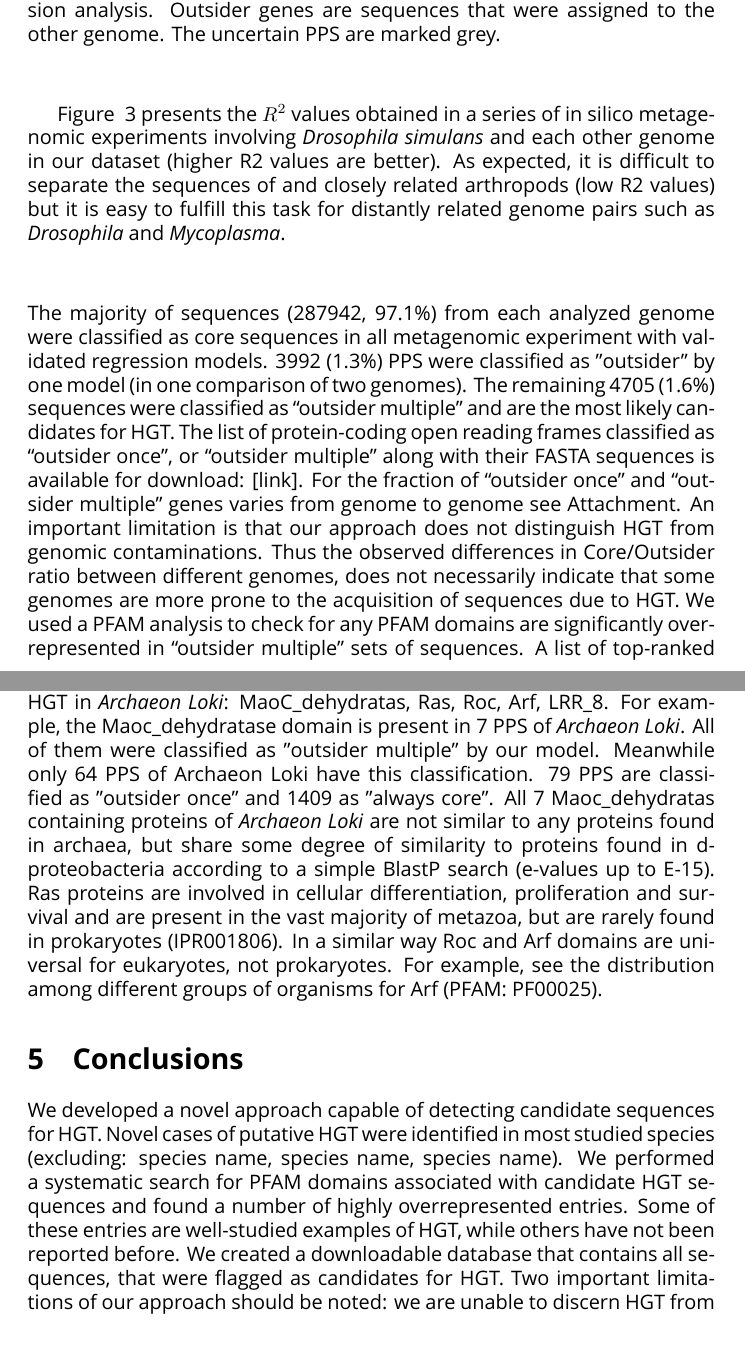
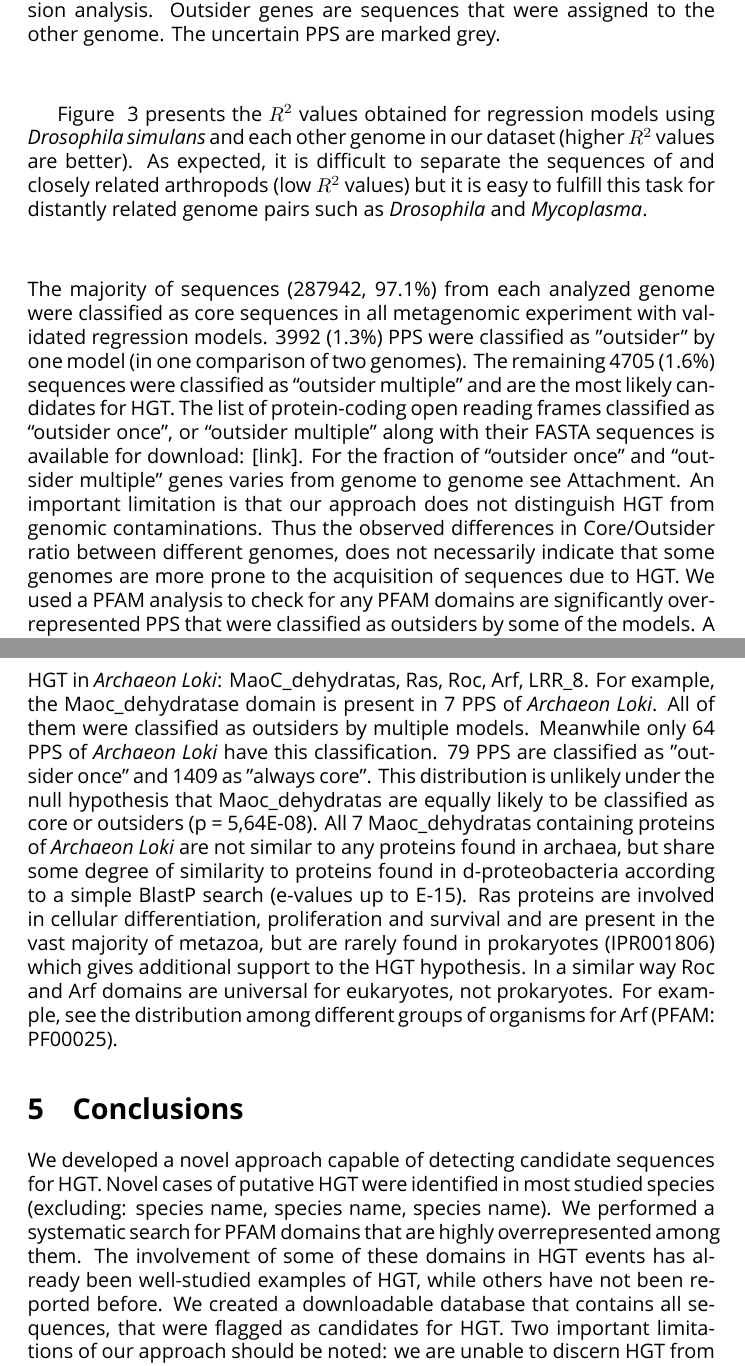
Before and after one commit to axrt/gblaster_paper, a LaTeX document (main.tex, which reads conclusions.tex, results_and_discussion/four.tex, results_and_discussion/one.tex): two parts of pages 6 and 11 of 14, joined at a grey line, cut so that both start at the same text. Compiled offline with XeLaTeX; a missing font is replaced by an installed copy or a similar font.

Commit message:
latest changes give or take

```diff
--- a/conclusions.tex
+++ b/conclusions.tex
@@ -2,8 +2,8 @@
 We developed a novel approach capable of detecting candidate sequences for HGT.
 Novel cases of putative HGT were identified in most studied species (excluding:
 species name, species name, species name). We performed a systematic search for
-PFAM domains associated with candidate HGT sequences and found a number of
-highly overrepresented entries. Some of these entries are well-studied examples
+PFAM domains that are highly overrepresented among them. The involvement of
+some of these domains in HGT events has already been well-studied examples
 of HGT, while others have not been reported before. We created a downloadable
 database that contains all sequences, that were flagged as candidates for HGT.
 Two important limitations of our approach should be noted: we are unable to
--- a/results_and_discussion/four.tex
+++ b/results_and_discussion/four.tex
@@ -4,14 +0,0 @@ between prokaryotes and eukaryotes \cite{Spang2015}. Our initial analysis
-revealed sequences of one domains that are overrepresented among candidates for
-HGT in \textit{Archaeon Loki}: MaoC\_dehydratas, Ras, Roc, Arf, LRR\_8. For
-example, the Maoc\_dehydratase domain is present in 7 PPS of \textit{Archaeon
-Loki}. All of them were classified as "outsider multiple" by our model.
-Meanwhile only 64 PPS of Archaeon Loki have this classification. 79 PPS are
-classified as "outsider once" and 1409 as "always core". All 7 Maoc\_dehydratas
-containing proteins of \textit{Archaeon Loki} are not similar to any proteins
-found in archaea, but share some degree of similarity to proteins found in
-d-proteobacteria according to a simple BlastP search (e-values up to E-15).
-Ras proteins are involved in cellular differentiation, proliferation and
-survival and are present in the vast majority of metazoa, but are rarely found
-in prokaryotes (IPR001806). In a similar way Roc and Arf domains are universal
-for eukaryotes, not prokaryotes. For example, see the distribution among
-different groups of organisms for Arf (PFAM: PF00025).
@@ -17,0 +4,16 @@ different groups of organisms for Arf (PFAM: PF00025).
+sequences of one domains that are overrepresented among candidates for HGT in
+\textit{Archaeon Loki}: MaoC\_dehydratas, Ras, Roc, Arf, LRR\_8. For example,
+the Maoc\_dehydratase domain is present in 7 PPS of \textit{Archaeon Loki}. All
+of them were classified as outsiders by multiple models. Meanwhile only 64 PPS
+of \textit{Archaeon Loki} have this classification. 79 PPS are classified as
+"outsider once" and 1409 as "always core". This distribution is unlikely under
+the null hypothesis that Maoc\_dehydratas are equally likely to be classified
+as core or outsiders (p = 5,64E-08). All 7 Maoc\_dehydratas containing proteins
+of \textit{Archaeon Loki} are not similar to any proteins found in archaea, but
+share some degree of similarity to proteins found in d-proteobacteria according
+to a simple BlastP search (e-values up to E-15).  Ras proteins are involved in
+cellular differentiation, proliferation and survival and are present in the
+vast majority of metazoa, but are rarely found in prokaryotes (IPR001806) which
+gives additional support to the HGT hypothesis. In a similar way Roc and Arf
+domains are universal for eukaryotes, not prokaryotes. For example, see the
+distribution among different groups of organisms for Arf (PFAM: PF00025).
--- a/results_and_discussion/one.tex
+++ b/results_and_discussion/one.tex
@@ -34,12 +34,12 @@ metagenomic experiments where separation of genes was not successful (R2 <
 \end{figure}
 \end{center}
 
-Figure ~\ref{fig:rsquared_curve} presents the $R^2$ values obtained in a series
-of in silico metagenomic experiments involving \textit{Drosophila simulans} and
-each other genome in our dataset (higher R2 values are better). As expected, it
-is difficult to separate the sequences of and closely related arthropods (low
-R2 values) but it is easy to fulfill this task for distantly related genome
-pairs such as \textit{Drosophila} and \textit{Mycoplasma}.
+Figure ~\ref{fig:rsquared_curve} presents the $R^2$ values obtained for
+regression models using \textit{Drosophila simulans} and each other genome in
+our dataset (higher $R^2$ values are better). As expected, it is difficult to
+separate the sequences of and closely related arthropods (low $R^2$ values) but
+it is easy to fulfill this task for distantly related genome pairs such as
+\textit{Drosophila} and \textit{Mycoplasma}.
 \begin{center}
 \begin{figure}
 \includegraphics[width=12cm]{figures/rsq_drosoph_bootstrapped.pdf}
@@ -61,10 +61,10 @@ that our approach does not distinguish HGT from genomic contaminations. Thus
 the observed differences in Core/Outsider ratio between different genomes, does
 not necessarily indicate that some genomes are more prone to the acquisition of
 sequences due to HGT. We used a PFAM analysis to check for any PFAM domains are
-significantly overrepresented in “outsider multiple” sets of sequences. A list
-of top-ranked findings (ranked by significance) is presented in Table
-~\ref{table:pfam_domains}. We would like to highlight some of the most
-interesting findings.
+significantly overrepresented PPS that were classified as outsiders by some of
+the models. A list of top-ranked findings (ranked by significance) is presented
+in Table ~\ref{table:pfam_domains}. We would like to highlight some of the most
+interesting findings are highlighted.
 \begin{center}
 \begin{table}
 \pgfplotstabletypeset[
```
Also changed, not shown: results_and_discussion/three.tex (+11 -12 lines), results_and_discussion/two.tex (+5 -4 lines), results_and_discussion/four.tex (6 more changed lines), results_and_discussion/one.tex (6 more changed lines).
